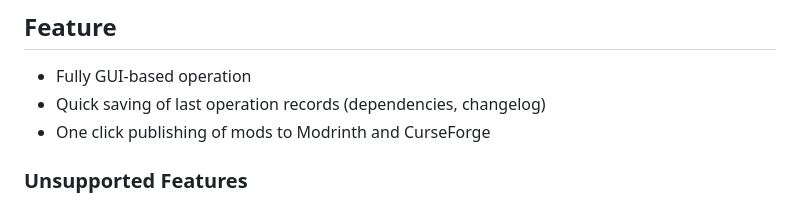
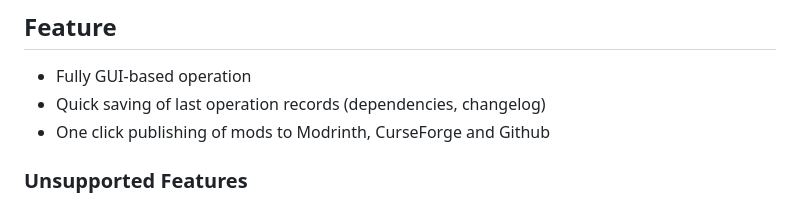
Before and after one commit to 404Setup/ModPublish, a Markdown page: README.md, the part around the change. Drawn GitHub-style.

Commit message:
chore: add Github

```diff
--- a/README.md
+++ b/README.md
@@ -8,7 +8,7 @@ It may not be as convenient as some Gradle plugins, but I want to do it.
 
 - Fully GUI-based operation
 - Quick saving of last operation records (dependencies, changelog)
-- One click publishing of mods to Modrinth and CurseForge
+- One click publishing of mods to Modrinth, CurseForge and Github
 
 ### Unsupported Features
 
```
